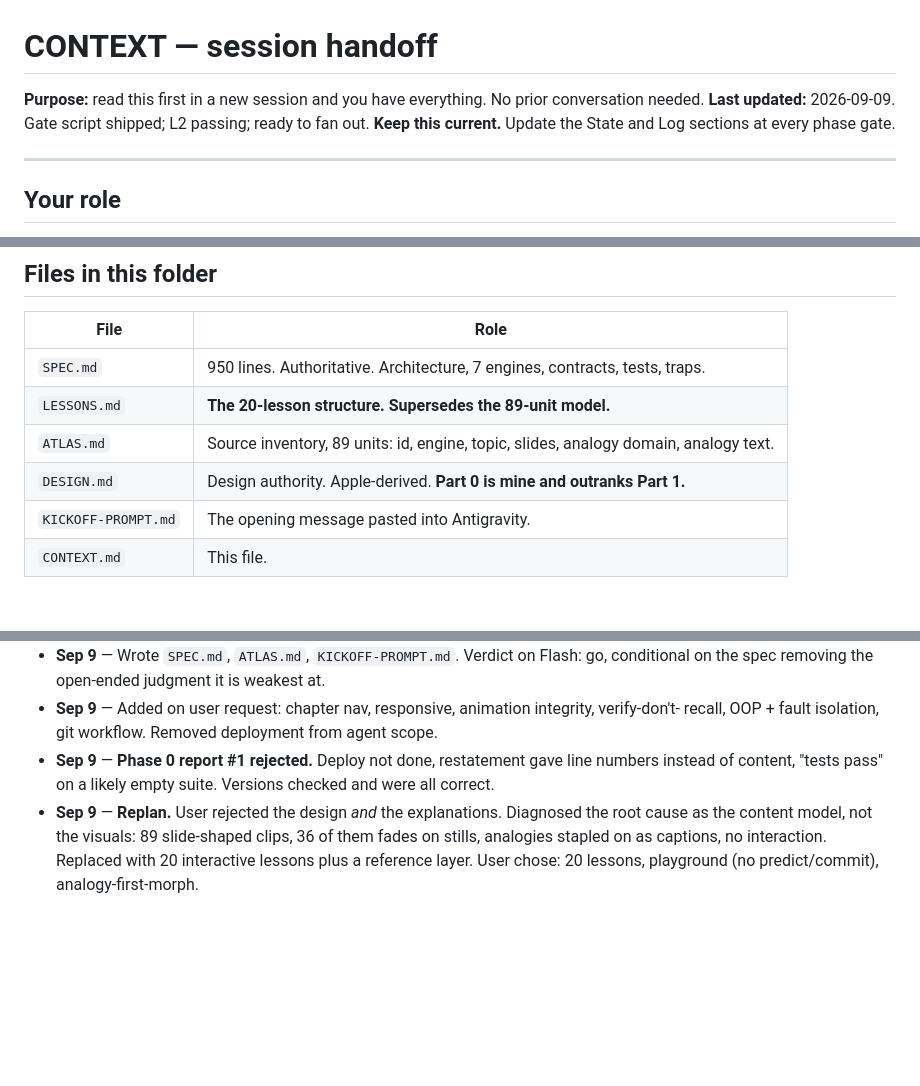
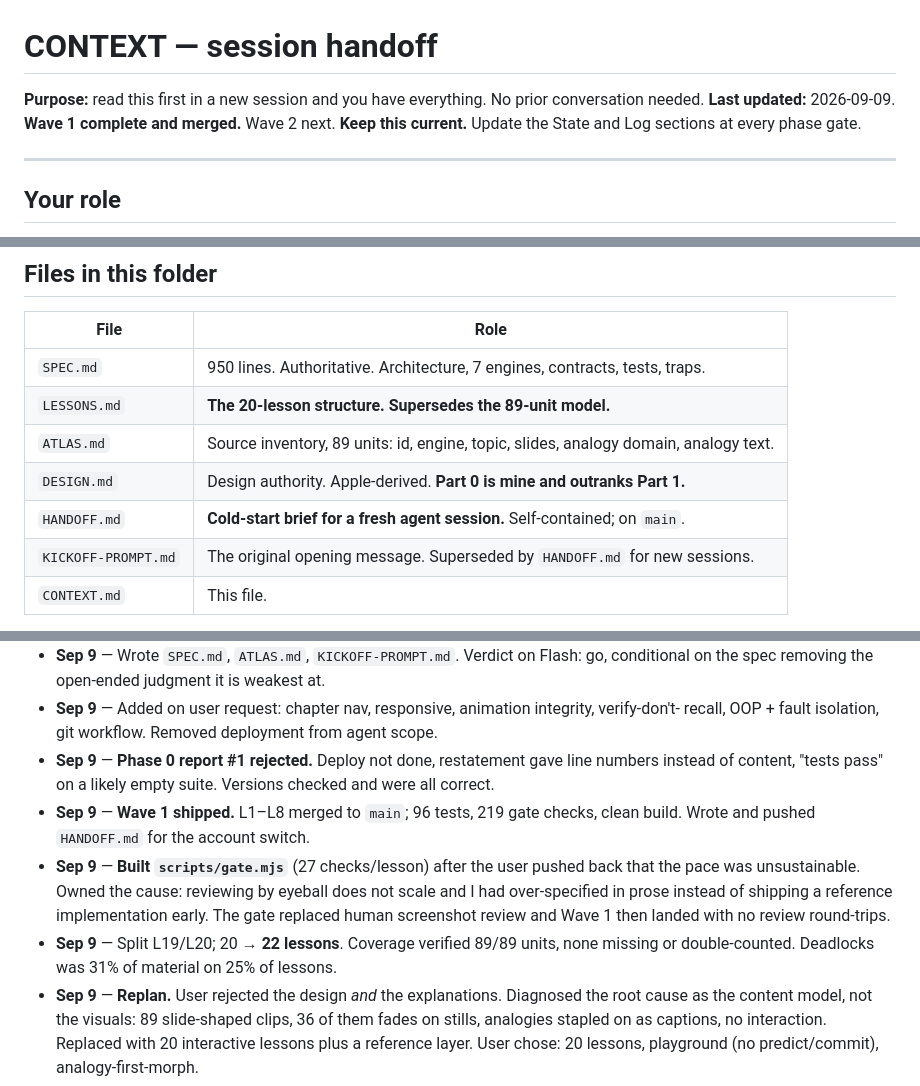
Before and after one commit to Nidan73/OS, a Markdown page: CONTEXT.md, 3 parts joined by grey strips. Rendered like a GitHub page; blank space fills up the shorter version.

```diff
--- a/CONTEXT.md
+++ b/CONTEXT.md
@@ -1,7 +1,7 @@
 # CONTEXT — session handoff
 
 **Purpose:** read this first in a new session and you have everything. No prior conversation needed.
-**Last updated:** 2026-09-09. Gate script shipped; L2 passing; ready to fan out.
+**Last updated:** 2026-09-09. **Wave 1 complete and merged.** Wave 2 next.
 **Keep this current.** Update the State and Log sections at every phase gate.
 
 ---
@@ -53,7 +53,8 @@ Source material: 10 `.pptx` lecture decks in the parent folder `~/Downloads/New
 | `LESSONS.md` | **The 20-lesson structure. Supersedes the 89-unit model.** |
 | `ATLAS.md` | Source inventory, 89 units: id, engine, topic, slides, analogy domain, analogy text. |
 | `DESIGN.md` | Design authority. Apple-derived. **Part 0 is mine and outranks Part 1.** |
-| `KICKOFF-PROMPT.md` | The opening message pasted into Antigravity. |
+| `HANDOFF.md` | **Cold-start brief for a fresh agent session.** Self-contained; on `main`. |
+| `KICKOFF-PROMPT.md` | The original opening message. Superseded by `HANDOFF.md` for new sessions. |
 | `CONTEXT.md` | This file. |
 
 Two published artifacts exist from earlier (topic inventory; the Flash verdict + handover).
@@ -222,6 +200,14 @@ Pro weekly quota alone.
   recall, OOP + fault isolation, git workflow. Removed deployment from agent scope.
 - **Sep 9** — **Phase 0 report #1 rejected.** Deploy not done, restatement gave line numbers
   instead of content, "tests pass" on a likely empty suite. Versions checked and were all correct.
+- **Sep 9** — **Wave 1 shipped.** L1–L8 merged to `main`; 96 tests, 219 gate checks, clean build.
+  Wrote and pushed `HANDOFF.md` for the account switch.
+- **Sep 9** — **Built `scripts/gate.mjs`** (27 checks/lesson) after the user pushed back that the
+  pace was unsustainable. Owned the cause: reviewing by eyeball does not scale and I had
+  over-specified in prose instead of shipping a reference implementation early. The gate replaced
+  human screenshot review and Wave 1 then landed with no review round-trips.
+- **Sep 9** — Split L19/L20; 20 → **22 lessons**. Coverage verified 89/89 units, none missing or
+  double-counted. Deadlocks was 31% of material on 25% of lessons.
 - **Sep 9** — **Replan.** User rejected the design *and* the explanations. Diagnosed the root
   cause as the content model, not the visuals: 89 slide-shaped clips, 36 of them fades on stills,
   analogies stapled on as captions, no interaction. Replaced with 20 interactive lessons plus a
```
Also changed, not shown: other parts of CONTEXT.md (+35 -58 lines).
